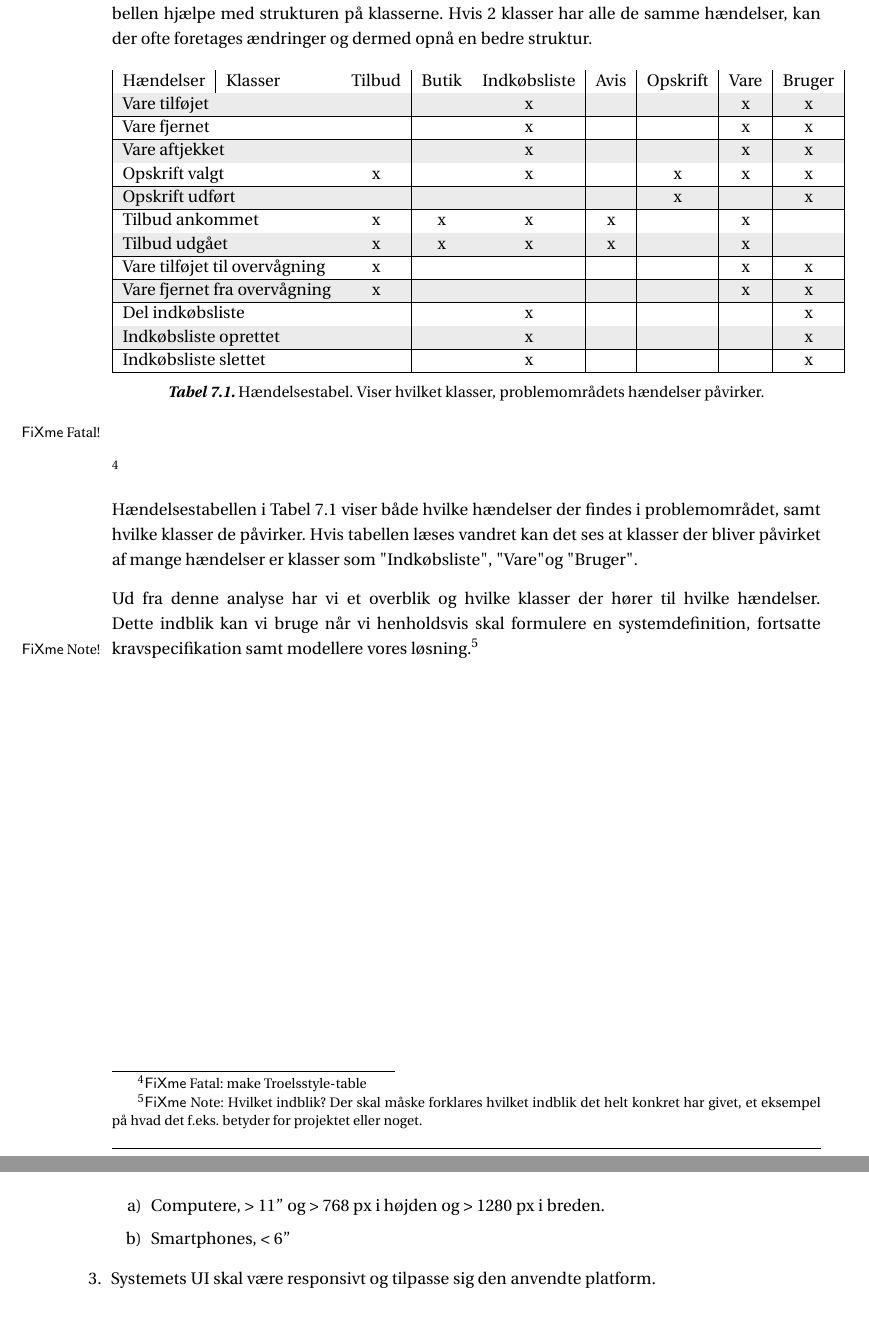
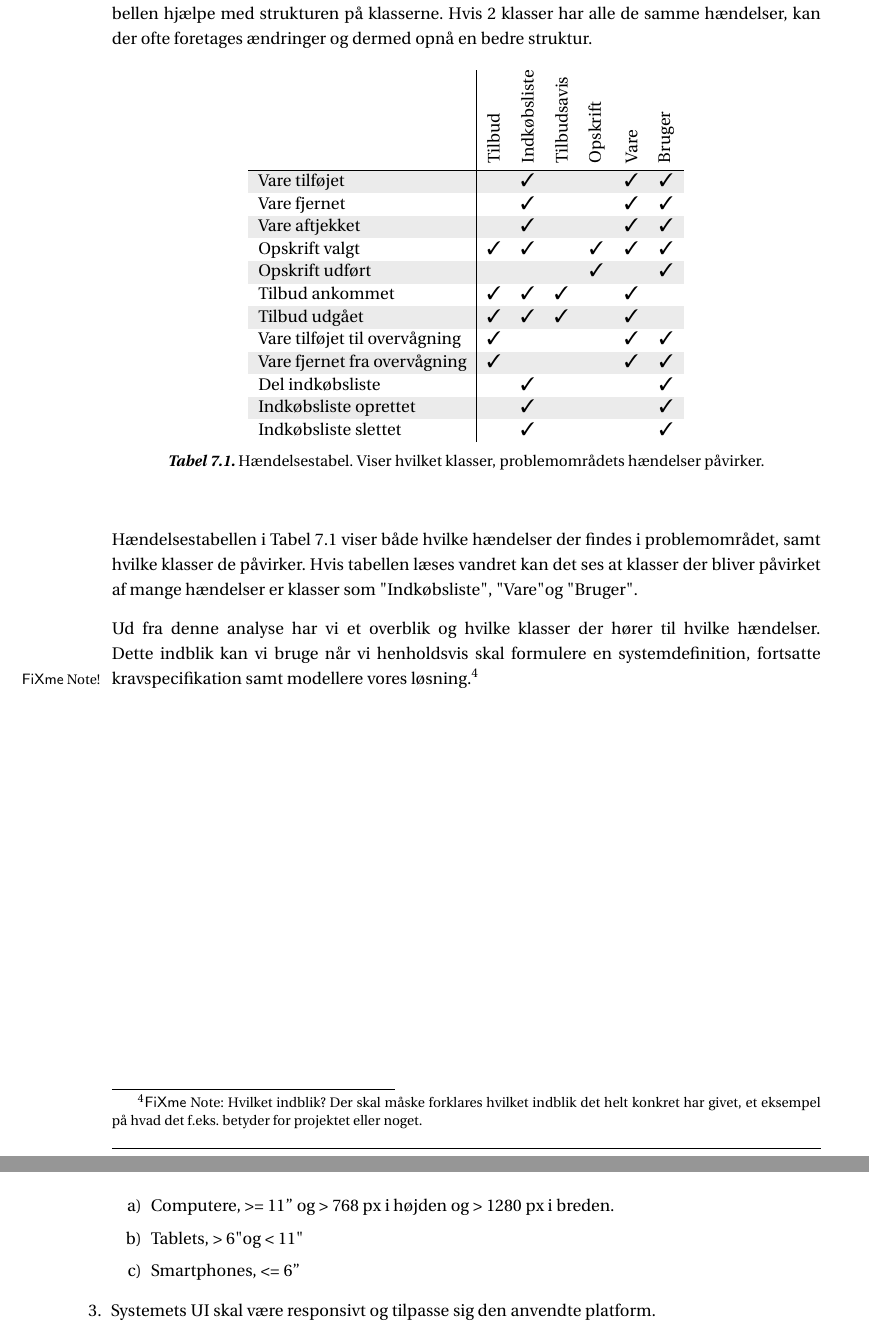
Before and after one commit to SW3-P3/LaTeX, a LaTeX book (master.tex, which reads chapters/Kravspecifikation.tex, chapters/PD.tex, images/Tables/haendelsestabel.tex): two parts of pages 27 and 36 of 57, joined at a grey line, cut so that both start at the same text, the shorter picture padded with empty space. Compiled offline with pdfLaTeX; a LaTeX package or settings file that is missing is left out.

Commit message:
Fixed haendelsestabel og inkluderet tablets overalt

```diff
--- a/chapters/Kravspecifikation.tex
+++ b/chapters/Kravspecifikation.tex
@@ -31,8 +31,9 @@ Formål: Et formelt dokument som fortæller hvilke funktioner som det endelige p
 	\item Systemets UI skal være på dansk.
 	\item Systemet skal kunne anvendes på forskellige enheder\fxfatal{Vi har nogle steder inkluderet tablets i denne liste, er de med eller ej? - Troels}
 	\begin{enumerate}
-		\item Computere, > 11” og > 768 px i højden og > 1280 px i breden.
-		\item Smartphones, < 6”
+		\item Computere, >= 11” og > 768 px i højden og > 1280 px i breden.
+		\item Tablets, > 6" og < 11"
+		\item Smartphones, <= 6”
 	\end{enumerate}
 	\item Systemets UI skal være responsivt og tilpasse sig den anvendte platform.
 	\item Systemets UI skal anvende design principperne “proximity” og “consistency”.
--- a/chapters/PD.tex
+++ b/chapters/PD.tex
@@ -64,7 +64,6 @@ Formålet med at identificere hændelserne samt at analysere disse i en hændels
 Hvis 2 klasser har alle de samme hændelser, kan der ofte foretages ændringer og dermed opnå en bedre struktur.
 
 \input{images/Tables/haendelsestabel.tex}
-\fixme{make Troelsstyle-table}
 
 Hændelsestabellen i Tabel \ref{tabel:haendelsestabel} viser både hvilke hændelser der findes i problemområdet, samt hvilke klasser de påvirker.
 Hvis tabellen læses vandret kan det ses at klasser der bliver påvirket af mange hændelser er klasser som "Indkøbsliste", "Vare" og "Bruger".
--- a/images/Tables/haendelsestabel.tex
+++ b/images/Tables/haendelsestabel.tex
@@ -2,21 +2,21 @@
   \centering
     \colorlet{shadecolor}{gray!40}
     \rowcolors{1}{white}{shadecolor}
-      \begin{tabular}{|l|l|c|c|c|c|c|c|c|}
+      \begin{tabular}{l|lccccccc}
       %\hline
-      Hændelser                  & Klasser                & \multicolumn{1}{l|}{Tilbud} & \multicolumn{1}{l|}{Butik} & \multicolumn{1}{l|}{Indkøbsliste} & \multicolumn{1}{l|}{Avis} & \multicolumn{1}{l|}{Opskrift} & \multicolumn{1}{l|}{Vare} & \multicolumn{1}{l|}{Bruger} \\ \hline
-      \multicolumn{2}{|l|}{Vare tilføjet}                 &                             &                            & x                                 &                           &                               & x                         & x                           \\ \hline
-      \multicolumn{2}{|l|}{Vare fjernet}                  &                             &                            & x                                 &                           &                               & x                         & x                           \\ \hline
-      \multicolumn{2}{|l|}{Vare aftjekket}                &                             &                            & x                                 &                           &                               & x                         & x                           \\ \hline
-      \multicolumn{2}{|l|}{Opskrift valgt}                & x                           &                            & x                                 &                           & x                             & x                         & x                           \\ \hline
-      \multicolumn{2}{|l|}{Opskrift udført}               &                             &                            &                                   &                           & x                             &                           & x                           \\ \hline
-      \multicolumn{2}{|l|}{Tilbud ankommet}               & x                           & x                          & x                                 & x                         &                               & x                         &                             \\ \hline
-      \multicolumn{2}{|l|}{Tilbud udgået}                 & x                           & x                          & x                                 & x                         &                               & x                         &                             \\ \hline
-      \multicolumn{2}{|l|}{Vare tilføjet til overvågning} & x                           &                            &                                   &                           &                               & x                         & x                           \\ \hline
-      \multicolumn{2}{|l|}{Vare fjernet fra overvågning}  & x                           &                            &                                   &                           &                               & x                         & x                           \\ \hline
-      \multicolumn{2}{|l|}{Del indkøbsliste}              &                             &                            & x                                 &                           &                               &                           & x                           \\ \hline
-      \multicolumn{2}{|l|}{Indkøbsliste oprettet}         &                             &                            & x                                 &                           &                               &                           & x                           \\ \hline
-      \multicolumn{2}{|l|}{Indkøbsliste slettet}          &                             &                            & x                                 &                           &                               &                           & x                           \\ \hline
+                     				& \rot{Tilbud} 					 & \rot{Indkøbsliste} & \rot{Tilbudsavis} & \rot{Opskrift} & \rot{Vare} & \rot{Bruger} \\ \hline
+      Vare tilføjet                 &                                                         & \cmark                           &                           &                               & \cmark                   & \cmark                     \\
+      Vare fjernet                  &                                                        & \cmark                           &                           &                               & \cmark                   & \cmark                     \\
+      Vare aftjekket                &                                                         & \cmark                           &                           &                               & \cmark                   & \cmark                     \\
+      Opskrift valgt                & \cmark                                                & \cmark                           &                           & \cmark                       & \cmark                   & \cmark                     \\
+      Opskrift udført               &                                                     &                                   &                           & \cmark                       &                           & \cmark                     \\
+      Tilbud ankommet               & \cmark                                 & \cmark                           & \cmark                   &                               & \cmark                   &                             \\
+      Tilbud udgået                 & \cmark                                    & \cmark                           & \cmark                   &                               & \cmark                   &                             \\
+      Vare tilføjet til overvågning & \cmark                                      &                                   &                           &                               & \cmark                   & \cmark                     \\
+      Vare fjernet fra overvågning  & \cmark                                             &                                   &                           &                               & \cmark                   & \cmark                     \\
+      Del indkøbsliste              &                                                  & \cmark                           &                           &                               &                           & \cmark                     \\
+      Indkøbsliste oprettet         &                                                 & \cmark                           &                           &                               &                           & \cmark                     \\
+      Indkøbsliste slettet         &                                                & \cmark                           &                           &                               &                           & \cmark                     \\
     \end{tabular}
   \caption{Hændelsestabel. Viser hvilket klasser, problemområdets hændelser påvirker.}\label{tabel:haendelsestabel}
 \end{table}
```
Also changed, not shown: chapters/AD.tex (+1 -1 lines), chapters/BATOFF.tex (+1 -0 lines), chapters/PACT.tex (+1 -1 lines), chapters/Systemdefinition.tex (+1 -1 lines).
